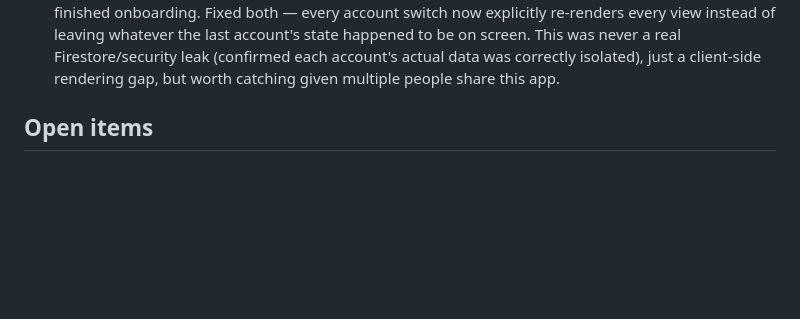
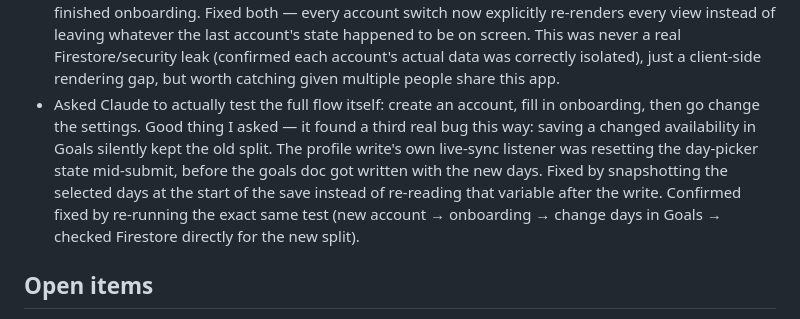
Before and after one commit to aalemany00/upkeep, a Markdown page: LOG.md, the part around the change. Drawn GitHub-style; blank space fills up the shorter version.

Commit message:
Log the end-to-end test that caught the availability-save bug
Co-Authored-By: Claude Sonnet 5 <noreply@anthropic.com>

```diff
--- a/LOG.md
+++ b/LOG.md
@@ -168,6 +168,16 @@ own repo, as required.
   was never a real Firestore/security leak (confirmed each account's actual
   data was correctly isolated), just a client-side rendering gap, but
   worth catching given multiple people share this app.
+- Asked Claude to actually test the full flow itself: create an account,
+  fill in onboarding, then go change the settings. Good thing I asked —
+  it found a third real bug this way: saving a changed availability in
+  Goals silently kept the old split. The profile write's own live-sync
+  listener was resetting the day-picker state mid-submit, before the goals
+  doc got written with the new days. Fixed by snapshotting the selected
+  days at the start of the save instead of re-reading that variable after
+  the write. Confirmed fixed by re-running the exact same test (new
+  account → onboarding → change days in Goals → checked Firestore directly
+  for the new split).
 
 ## Open items
 
```
